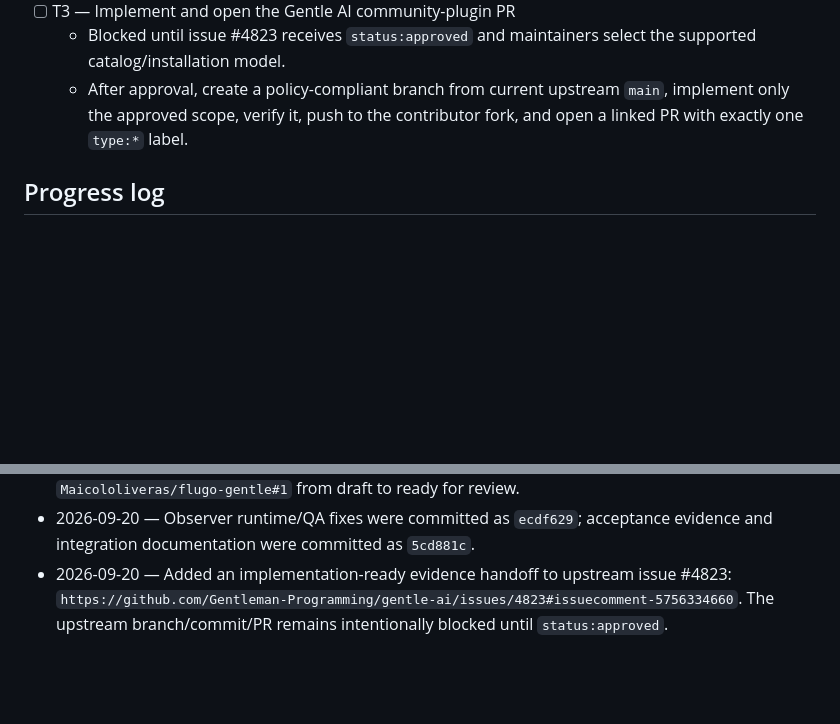
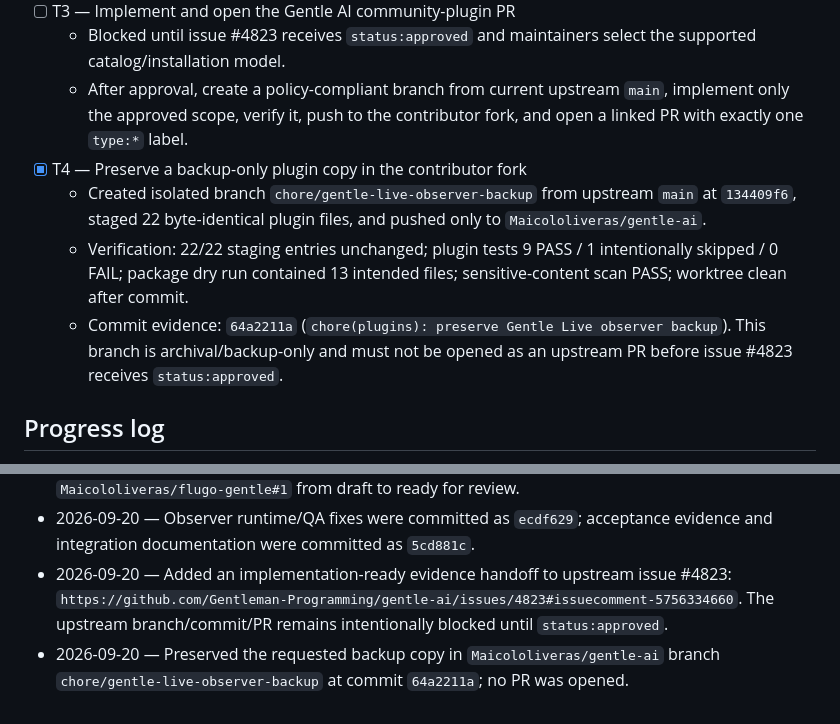
Before and after one commit to Maicololiveras/flugo-gentle, a Markdown page: odd/tasks/community-plugin-installation.md, 2 parts joined by grey strips. Rendered like a GitHub page; blank space fills up the shorter version.

Commit message:
chore(odd): record fork backup delivery

```diff
--- a/odd/tasks/community-plugin-installation.md
+++ b/odd/tasks/community-plugin-installation.md
@@ -27,6 +27,10 @@ Document the exact Gentle Live installation, activation, daily-use, stopping, an
 - [ ] T3 — Implement and open the Gentle AI community-plugin PR
   - Blocked until issue #4823 receives `status:approved` and maintainers select the supported catalog/installation model.
   - After approval, create a policy-compliant branch from current upstream `main`, implement only the approved scope, verify it, push to the contributor fork, and open a linked PR with exactly one `type:*` label.
+- [x] T4 — Preserve a backup-only plugin copy in the contributor fork
+  - Created isolated branch `chore/gentle-live-observer-backup` from upstream `main` at `134409f6`, staged 22 byte-identical plugin files, and pushed only to `Maicololiveras/gentle-ai`.
+  - Verification: 22/22 staging entries unchanged; plugin tests 9 PASS / 1 intentionally skipped / 0 FAIL; package dry run contained 13 intended files; sensitive-content scan PASS; worktree clean after commit.
+  - Commit evidence: `64a2211a` (`chore(plugins): preserve Gentle Live observer backup`). This branch is archival/backup-only and must not be opened as an upstream PR before issue #4823 receives `status:approved`.
 
 ## Progress log
 
@@ -36,3 +40,4 @@ Document the exact Gentle Live installation, activation, daily-use, stopping, an
 - 2026-09-20 — Published the primary step-by-step Live guide in work-unit commit `929cdbb`; independent verification passed all requested checks. Pushed the feature branch and moved `Maicololiveras/flugo-gentle#1` from draft to ready for review.
 - 2026-09-20 — Observer runtime/QA fixes were committed as `ecdf629`; acceptance evidence and integration documentation were committed as `5cd881c`.
 - 2026-09-20 — Added an implementation-ready evidence handoff to upstream issue #4823: `https://github.com/Gentleman-Programming/gentle-ai/issues/4823#issuecomment-5756334660`. The upstream branch/commit/PR remains intentionally blocked until `status:approved`.
+- 2026-09-20 — Preserved the requested backup copy in `Maicololiveras/gentle-ai` branch `chore/gentle-live-observer-backup` at commit `64a2211a`; no PR was opened.
```
